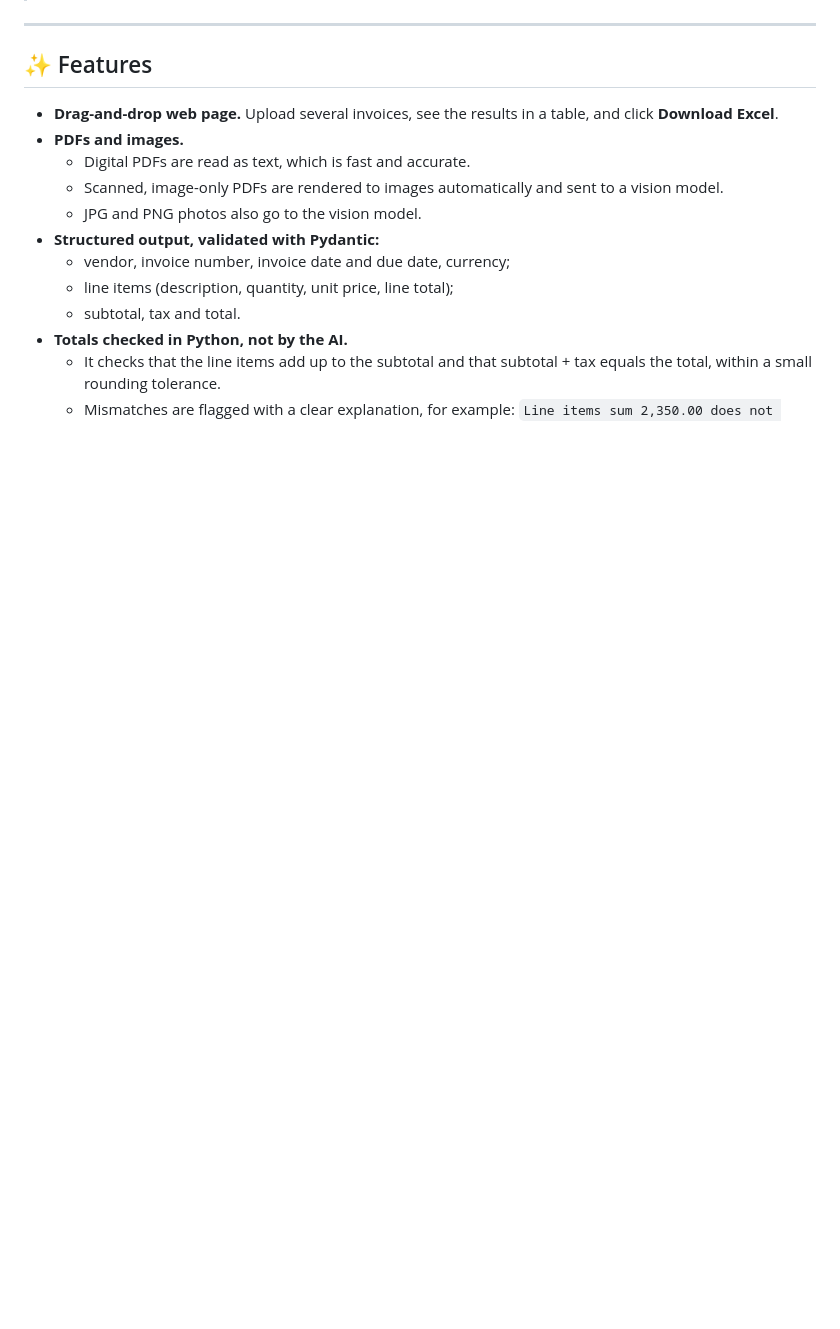
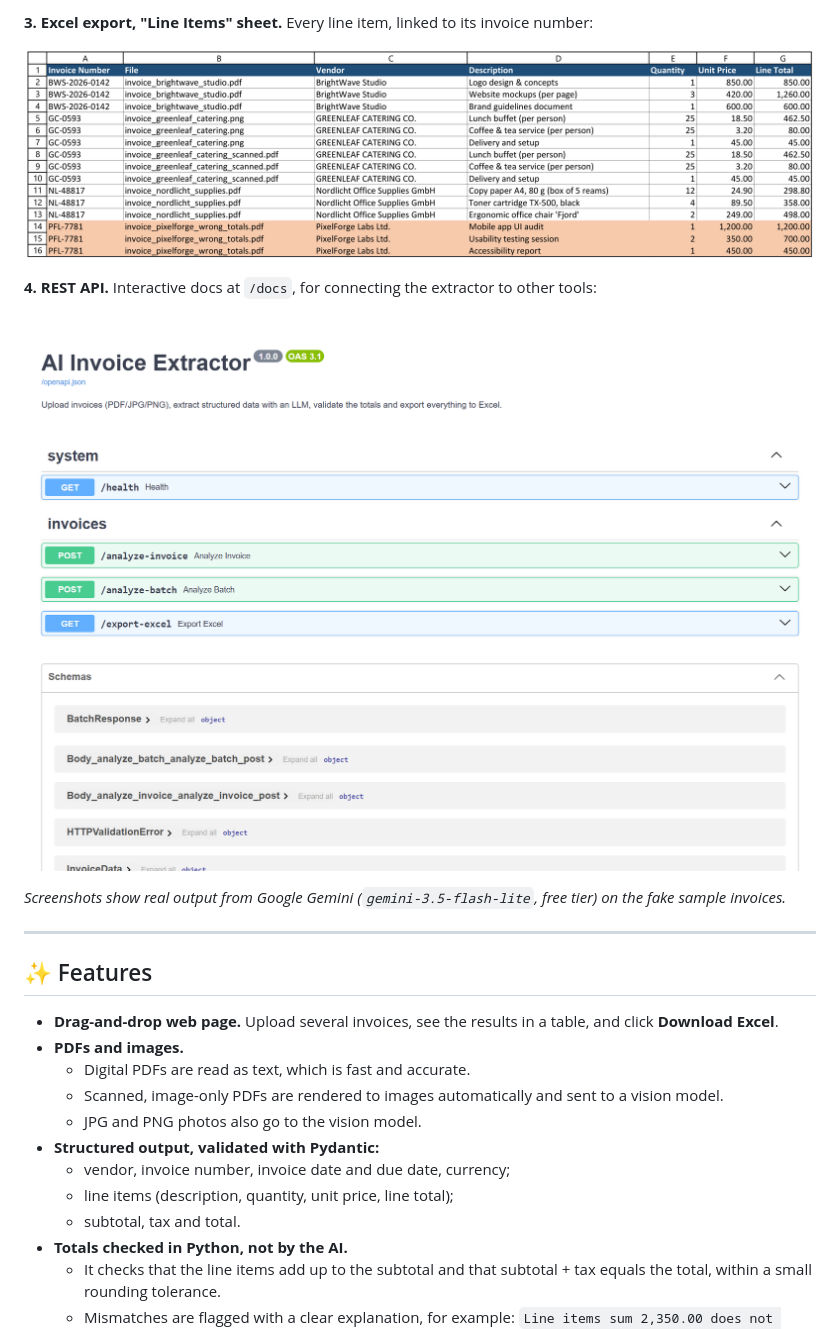
Before and after one commit to awais1221/ai-invoice-extractor, a Markdown page: README.md, the part around one of its changes. Drawn GitHub-style; pictures changed too: docs/screenshots/04-api-docs.png (added), docs/screenshots/06-excel-line-items.png (added); blank space fills up the shorter version.

```diff
--- a/README.md
+++ b/README.md
@@ -8,3 +23,12 @@ It works with **any OpenAI-compatible LLM provider**, including several **free**
+**3. Excel export, "Line Items" sheet.** Every line item, linked to its invoice number:
+
+![Excel Line Items sheet](docs/screenshots/06-excel-line-items.png)
+
+**4. REST API.** Interactive docs at `/docs`, for connecting the extractor to other tools:
+
+![API docs](docs/screenshots/04-api-docs.png)
+
+*Screenshots show real output from Google Gemini (`gemini-3.5-flash-lite`, free tier) on the fake sample invoices.*
 
 ---
 
```
Also changed, not shown: other parts of README.md (+15 -0 lines), docs/screenshots/01-upload.png (added), docs/screenshots/02-results.png (added), docs/screenshots/05-excel-invoices.png (added), 5 other files.
